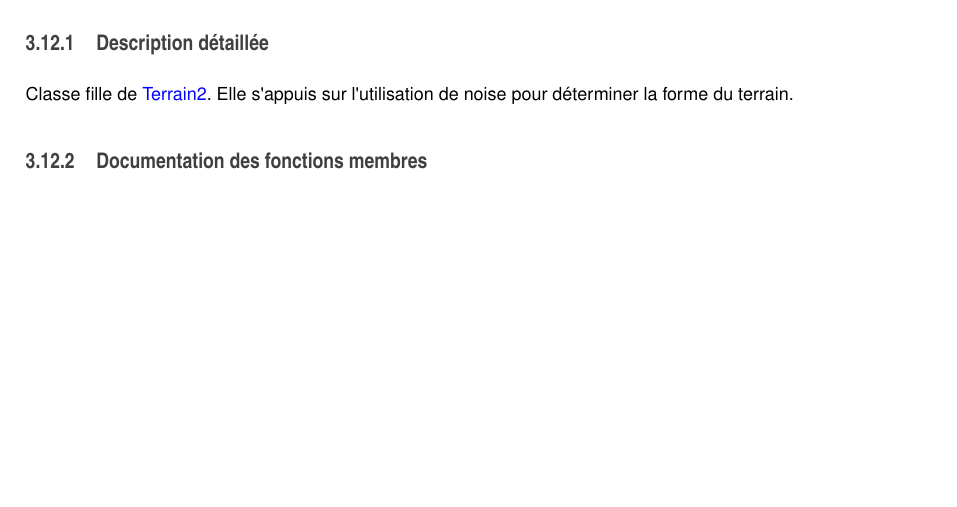
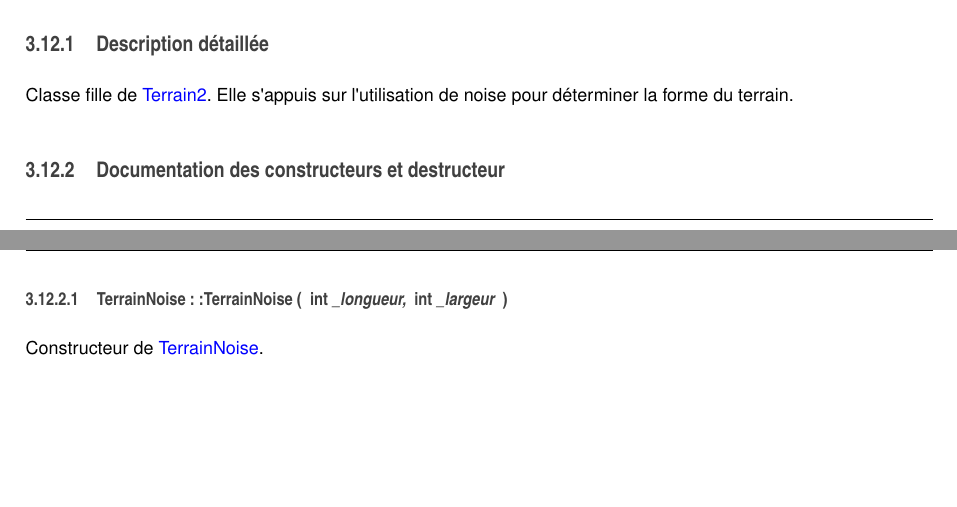
Before and after one commit to flamingfox/Gamagora_TP_3D, a LaTeX book (Doc/latex/refman.tex, which reads Doc/latex/class_terrain_noise.tex): part of page 16 of 19 before the commit and two parts of pages 16 and 17 of 21 after it, the two joined at a grey line, cut so that both start at the same text, the shorter picture padded with empty space. Compiled offline with pdfLaTeX.

Commit message:
doc Terrain2 OK

```diff
--- a/Doc/latex/class_terrain_noise.tex
+++ b/Doc/latex/class_terrain_noise.tex
@@ -35,3 +34,19 @@ float \hyperlink{class_terrain_noise_ad3dc579820ae6931c246406f55bbe5b0}{ridge} (
 
 \subsection{Description détaillée}
 Classe fille de \hyperlink{class_terrain2}{Terrain2}. Elle s\textquotesingle{}appuis sur l\textquotesingle{}utilisation de noise pour déterminer la forme du terrain.
+
+\subsection{Documentation des constructeurs et destructeur}
+\hypertarget{class_terrain_noise_ade7285caeec8d121790159ad6b0af25f}{}\index{Terrain\+Noise@{Terrain\+Noise}!Terrain\+Noise@{Terrain\+Noise}}
+\index{Terrain\+Noise@{Terrain\+Noise}!Terrain\+Noise@{Terrain\+Noise}}
+\subsubsection[{Terrain\+Noise(int \+\_\+longueur, int \+\_\+largeur)}]{\setlength{\rightskip}{0pt plus 5cm}Terrain\+Noise\+::\+Terrain\+Noise (
+\begin{DoxyParamCaption}
+\item[{int}]{\+\_\+longueur, }
+\item[{int}]{\+\_\+largeur}
+\end{DoxyParamCaption}
+)}\label{class_terrain_noise_ade7285caeec8d121790159ad6b0af25f}
+
+
+Constructeur de \hyperlink{class_terrain_noise}{Terrain\+Noise}.
+
+
+\begin{DoxyParams}{Paramètres}
--- a/Doc/latex/refman.tex
+++ b/Doc/latex/refman.tex
@@ -74,8 +74,8 @@
 \fancyhead[RO]{\fancyplain{}{\bfseries\thepage}}
 \fancyfoot[LE]{\fancyplain{}{}}
 \fancyfoot[CE]{\fancyplain{}{}}
-\fancyfoot[RE]{\fancyplain{}{\bfseries\scriptsize Généré le Jeudi 24 Septembre 2015 18\+:16\+:27 pour Terrain tracing par Doxygen }}
-\fancyfoot[LO]{\fancyplain{}{\bfseries\scriptsize Généré le Jeudi 24 Septembre 2015 18\+:16\+:27 pour Terrain tracing par Doxygen }}
+\fancyfoot[RE]{\fancyplain{}{\bfseries\scriptsize Généré le Jeudi 24 Septembre 2015 18\+:21\+:22 pour Terrain tracing par Doxygen }}
+\fancyfoot[LO]{\fancyplain{}{\bfseries\scriptsize Généré le Jeudi 24 Septembre 2015 18\+:21\+:22 pour Terrain tracing par Doxygen }}
 \fancyfoot[CO]{\fancyplain{}{}}
 \fancyfoot[RO]{\fancyplain{}{}}
 \renewcommand{\footrulewidth}{0.4pt}
```
Also changed, not shown: Doc/latex/class_terrain_noise.tex (11 more changed lines), Doc/latex/refman.tex (2 more changed lines), 10 other files.
